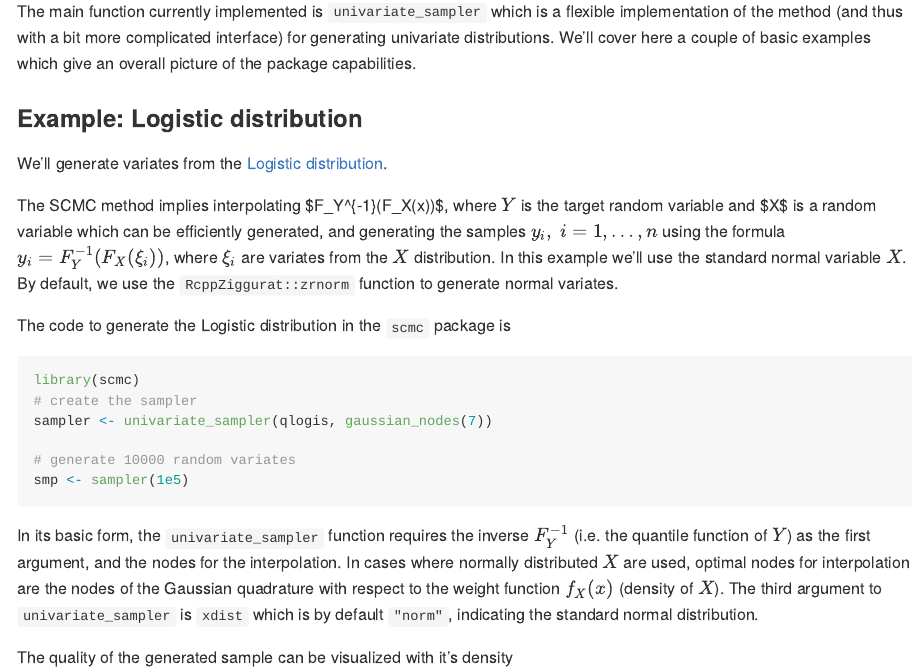
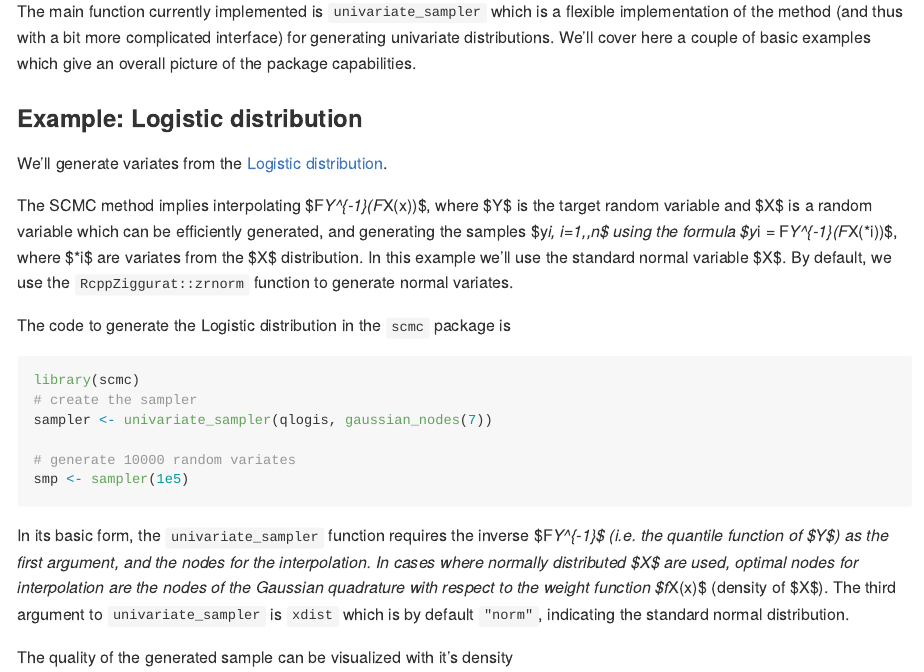
Before and after one commit to Blaza/scmc, an R Markdown document (README.tex.Rmd): the page in a window 1100 px wide, from 410 px down. Rendered offline with R 4.5, knitr and Pandoc, with nearby package versions; the code chunks are not run, so their results and figures are left out.

Commit message:
Update readme

````diff
--- a/README.tex.Rmd
+++ b/README.tex.Rmd
@@ -1,6 +1,8 @@
 ---
 title: "SCMC - Stochastic Collocation Monte Carlo"
-output: github_document
+output:
+  github_document:
+    md_extensions: -tex_math_dollars -intraword_underscores
 ---
 
 ```{r setup, include=FALSE}
@@ -31,8 +33,8 @@ package capabilities.
 
 We'll generate variates from the [Logistic distribution](https://en.wikipedia.org/wiki/Logistic_distribution).
 
-The SCMC method implies interpolating \$F_Y^{-1}(F_X(x))\$, where $Y$ is the
-target random variable and \$X\$ is a random variable which can be efficiently
+The SCMC method implies interpolating $F_Y^{-1}(F_X(x))$, where $Y$ is the
+target random variable and $X$ is a random variable which can be efficiently
 generated, and generating the samples $y_i,\ i=1,\dots,n$ using the formula
 $y_i = F_Y^{-1}(F_X(\xi_i))$, where $\xi_i$ are variates from the $X$ distribution.
 In this example we'll use the standard normal variable $X$. By default, we use
````
Also changed, not shown: README.tex.md.
